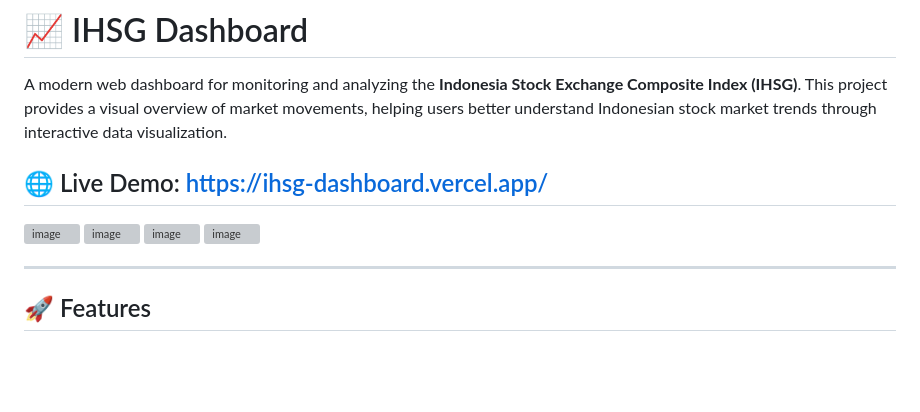
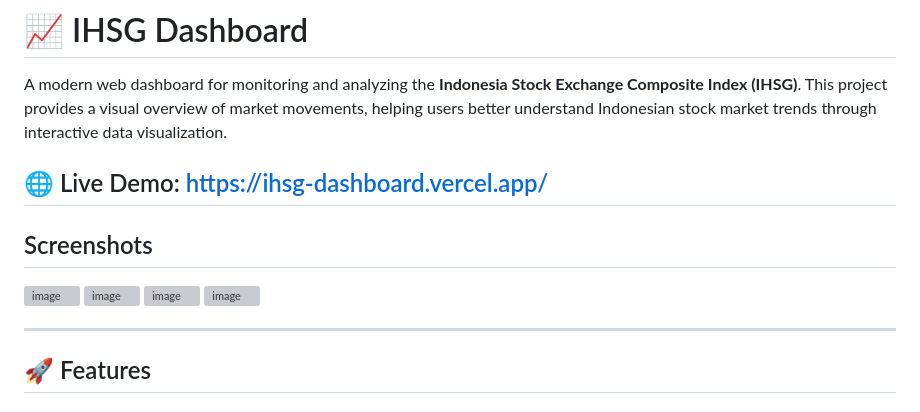
Before and after one commit to JellyVin26/ihsg-dashboard, a Markdown page: README.md, the part around the change. GitHub-like rendering; blank space fills up the shorter version; grey boxes are pictures that could not be loaded.

Commit message:
Add screenshots section to README
Added a section for screenshots to the README.

```diff
--- a/README.md
+++ b/README.md
@@ -4,13 +4,12 @@ A modern web dashboard for monitoring and analyzing the **Indonesia Stock Exchan
 
 🌐 Live Demo: https://ihsg-dashboard.vercel.app/
 ---
+## Screenshots
 
 <img width="1919" height="960" alt="image" src="https://github.com/user-attachments/assets/1a5588ec-96df-4f70-9a2e-8f2f97e9b5c6" />
 <img width="1919" height="958" alt="image" src="https://github.com/user-attachments/assets/424e6a6d-a5ce-4f38-a6f5-f596335c9097" />
 <img width="1913" height="953" alt="image" src="https://github.com/user-attachments/assets/fc4d3329-998d-49a9-8fd7-3abef942804b" />
 <img width="1919" height="956" alt="image" src="https://github.com/user-attachments/assets/13923ee1-ee88-4a1f-abe9-7e2a2b69d1df" />
-
-
 
 ---
 
```
